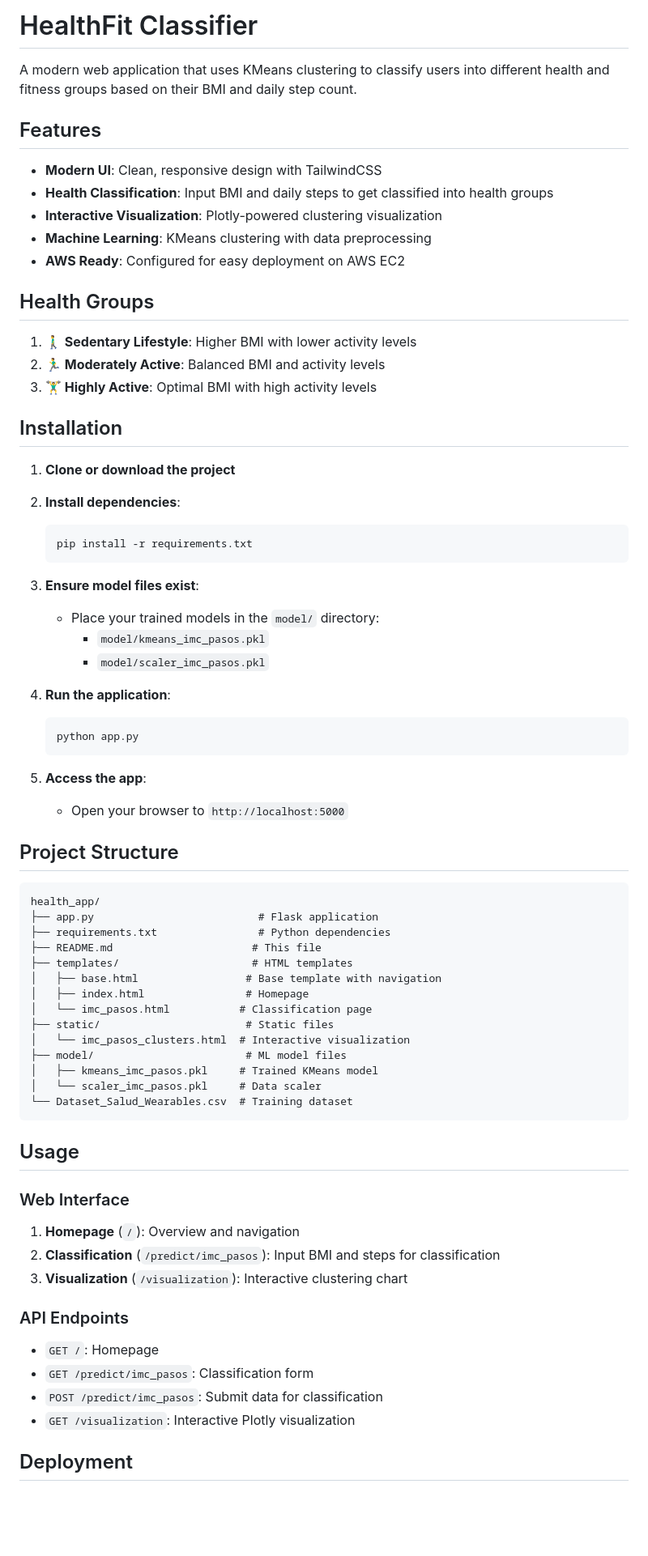
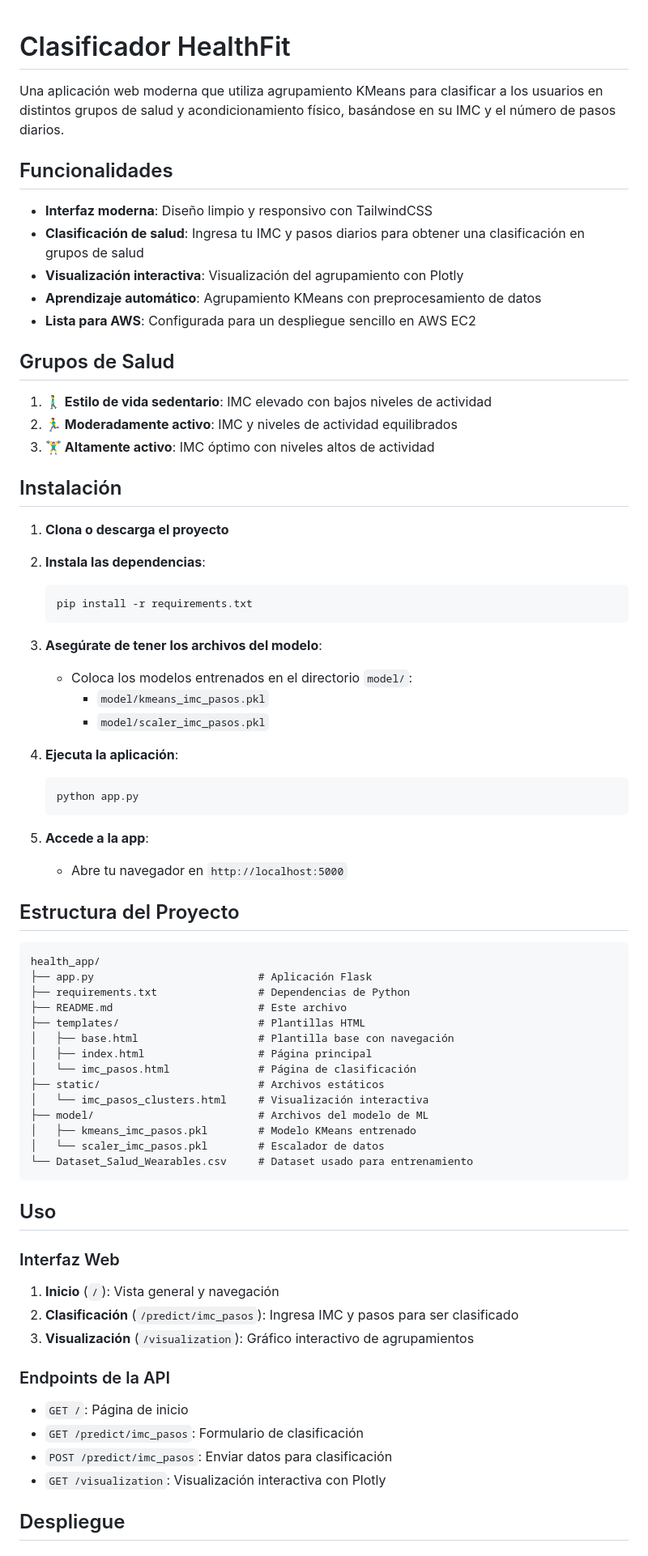
Before and after one commit to mozunigaa/health-app, a Markdown page: README.md, the part around the change printed below. Shown: that part at 81% size. Drawn GitHub-style; blank space fills up the shorter version.

````diff
--- a/README.md
+++ b/README.md
@@ -1,75 +1,76 @@
-# HealthFit Classifier
 
-A modern web application that uses KMeans clustering to classify users into different health and fitness groups based on their BMI and daily step count.
+# Clasificador HealthFit
 
-## Features
+Una aplicación web moderna que utiliza agrupamiento KMeans para clasificar a los usuarios en distintos grupos de salud y acondicionamiento físico, basándose en su IMC y el número de pasos diarios.
 
-- **Modern UI**: Clean, responsive design with TailwindCSS
-- **Health Classification**: Input BMI and daily steps to get classified into health groups
-- **Interactive Visualization**: Plotly-powered clustering visualization
-- **Machine Learning**: KMeans clustering with data preprocessing
-- **AWS Ready**: Configured for easy deployment on AWS EC2
+## Funcionalidades
 
-## Health Groups
+- **Interfaz moderna**: Diseño limpio y responsivo con TailwindCSS
+- **Clasificación de salud**: Ingresa tu IMC y pasos diarios para obtener una clasificación en grupos de salud
+- **Visualización interactiva**: Visualización del agrupamiento con Plotly
+- **Aprendizaje automático**: Agrupamiento KMeans con preprocesamiento de datos
+- **Lista para AWS**: Configurada para un despliegue sencillo en AWS EC2
 
-1. **🚶‍♂️ Sedentary Lifestyle**: Higher BMI with lower activity levels
-2. **🏃‍♂️ Moderately Active**: Balanced BMI and activity levels
-3. **🏋️‍♂️ Highly Active**: Optimal BMI with high activity levels
+## Grupos de Salud
 
-## Installation
+1. **🚶‍♂️ Estilo de vida sedentario**: IMC elevado con bajos niveles de actividad
+2. **🏃‍♂️ Moderadamente activo**: IMC y niveles de actividad equilibrados
+3. **🏋️‍♂️ Altamente activo**: IMC óptimo con niveles altos de actividad
 
-1. **Clone or download the project**
-2. **Install dependencies**:
+## Instalación
+
+1. **Clona o descarga el proyecto**
+2. **Instala las dependencias**:
    ```bash
    pip install -r requirements.txt
    ```
 
-3. **Ensure model files exist**:
-   - Place your trained models in the `model/` directory:
+3. **Asegúrate de tener los archivos del modelo**:
+   - Coloca los modelos entrenados en el directorio `model/`:
      - `model/kmeans_imc_pasos.pkl`
      - `model/scaler_imc_pasos.pkl`
 
-4. **Run the application**:
+4. **Ejecuta la aplicación**:
    ```bash
    python app.py
    ```
 
-5. **Access the app**:
-   - Open your browser to `http://localhost:5000`
+5. **Accede a la app**:
+   - Abre tu navegador en `http://localhost:5000`
 
-## Project Structure
+## Estructura del Proyecto
 
 ```
 health_app/
-├── app.py                          # Flask application
-├── requirements.txt                # Python dependencies
-├── README.md                      # This file
-├── templates/                     # HTML templates
-│   ├── base.html                 # Base template with navigation
-│   ├── index.html                # Homepage
-│   └── imc_pasos.html           # Classification page
-├── static/                       # Static files
-│   └── imc_pasos_clusters.html  # Interactive visualization
-├── model/                        # ML model files
-│   ├── kmeans_imc_pasos.pkl     # Trained KMeans model
-│   └── scaler_imc_pasos.pkl     # Data scaler
-└── Dataset_Salud_Wearables.csv  # Training dataset
+├── app.py                          # Aplicación Flask
+├── requirements.txt                # Dependencias de Python
+├── README.md                       # Este archivo
+├── templates/                      # Plantillas HTML
+│   ├── base.html                   # Plantilla base con navegación
+│   ├── index.html                  # Página principal
+│   └── imc_pasos.html              # Página de clasificación
+├── static/                         # Archivos estáticos
+│   └── imc_pasos_clusters.html     # Visualización interactiva
+├── model/                          # Archivos del modelo de ML
+│   ├── kmeans_imc_pasos.pkl        # Modelo KMeans entrenado
+│   └── scaler_imc_pasos.pkl        # Escalador de datos
+└── Dataset_Salud_Wearables.csv     # Dataset usado para entrenamiento
 ```
 
-## Usage
+## Uso
 
-### Web Interface
+### Interfaz Web
 
-1. **Homepage** (`/`): Overview and navigation
-2. **Classification** (`/predict/imc_pasos`): Input BMI and steps for classification
-3. **Visualization** (`/visualization`): Interactive clustering chart
+1. **Inicio** (`/`): Vista general y navegación
+2. **Clasificación** (`/predict/imc_pasos`): Ingresa IMC y pasos para ser clasificado
+3. **Visualización** (`/visualization`): Gráfico interactivo de agrupamientos
 
-### API Endpoints
+### Endpoints de la API
 
-- `GET /`: Homepage
-- `GET /predict/imc_pasos`: Classification form
-- `POST /predict/imc_pasos`: Submit data for classification
-- `GET /visualization`: Interactive Plotly visualization
+- `GET /`: Página de inicio
+- `GET /predict/imc_pasos`: Formulario de clasificación
+- `POST /predict/imc_pasos`: Enviar datos para clasificación
+- `GET /visualization`: Visualización interactiva con Plotly
 
-## Deployment
+## Despliegue
 
````
Also changed, not shown: other parts of README.md (+25 -25 lines).
